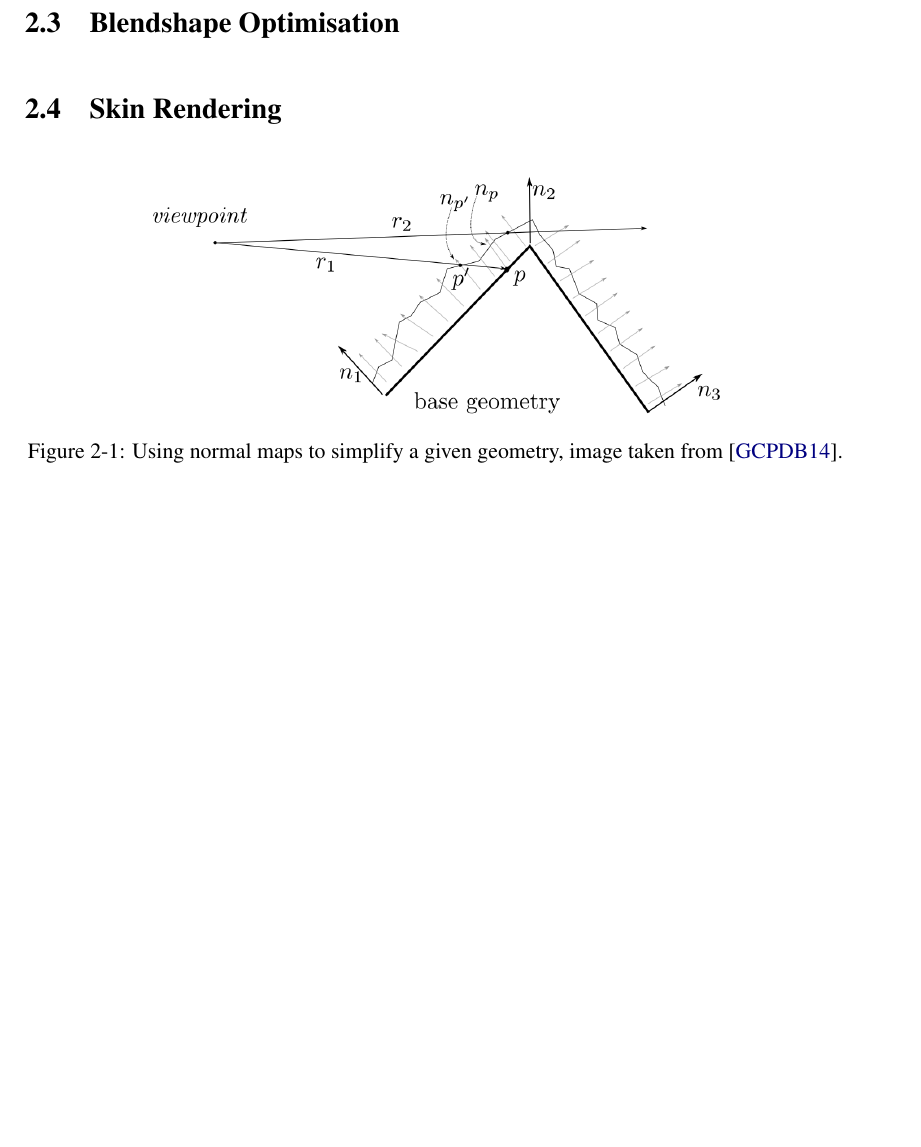
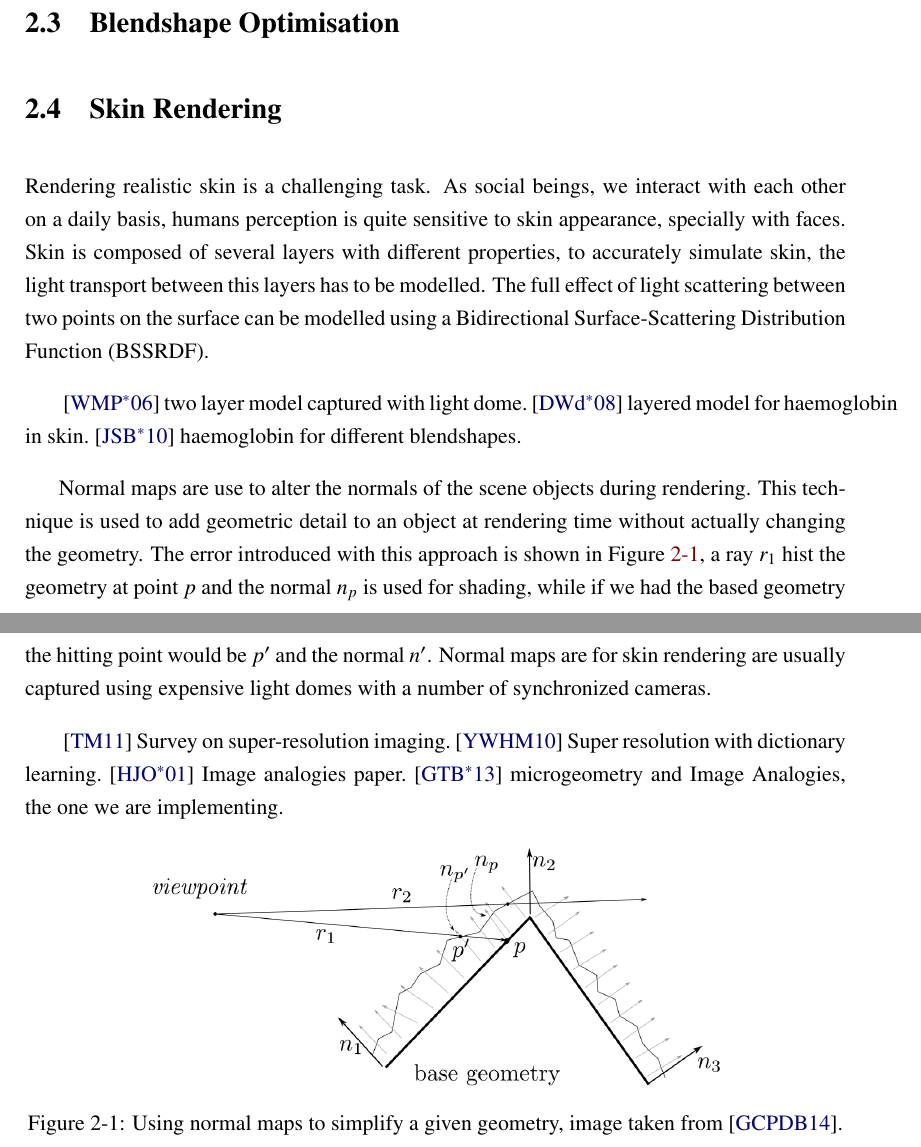
Before and after one commit to Era-Dorta/bath-vfx, a LaTeX thesis (Report/v1/report.tex): part of page 3 of 8 before the commit and two parts of pages 3 and 4 of 8 after it, the two joined at a grey line, cut so that both start at the same text, the shorter picture padded with empty space. Compiled offline with pdfLaTeX.

Commit message:
Vfx report, added two paragraphs to previous section to skin rendering
With the citing the layout of the previous section the layout is set

```diff
--- a/Report/v1/report.tex
+++ b/Report/v1/report.tex
@@ -63,6 +63,25 @@
 
 \section{Skin Rendering}
 
+Rendering realistic skin is a challenging task.
+As social beings, we interact with each other on a daily basis, humans perception is quite sensitive to skin appearance, specially with faces.
+Skin is composed of several layers with different properties, to accurately simulate skin, the light transport between this layers has to be modelled.
+The full effect of light scattering between two points on the surface can be modelled using a Bidirectional Surface-Scattering Distribution Function (BSSRDF).
+
+\cite{Weyrich2006} two layer model captured with light dome.
+\cite{Donner2008} layered model for haemoglobin in skin.
+\cite{Jimenez2010} haemoglobin for different blendshapes.
+
+Normal maps are use to alter the normals of the scene objects during rendering.
+This technique is used to add geometric detail to an object at rendering time without actually changing the geometry.
+The error introduced with this approach is shown in Figure \ref{fig:normal_map}, a ray $r_1$ hist the geometry at point $p$ and the normal $n_p$ is used for shading, while if we had the based geometry the hitting point would be $p'$ and the normal $n'$.
+Normal maps are for skin rendering are usually captured using expensive light domes with a number of synchronized cameras.
+
+\cite{Tian2011} Survey on super-resolution imaging.
+\cite{Jianchao2010} Super resolution with dictionary learning.
+\cite{Hertzmann2001} Image analogies paper.
+\cite{Graham2013} microgeometry and Image Analogies, the one we are implementing.
+
 \begin{figure}[htbp!]
 \centering
 \includegraphics[width=0.7\textwidth]{img/normal_map}
```
Also changed, not shown: Report/v1/report.pdf, Report/v1/report.tex (4 more changed lines).
